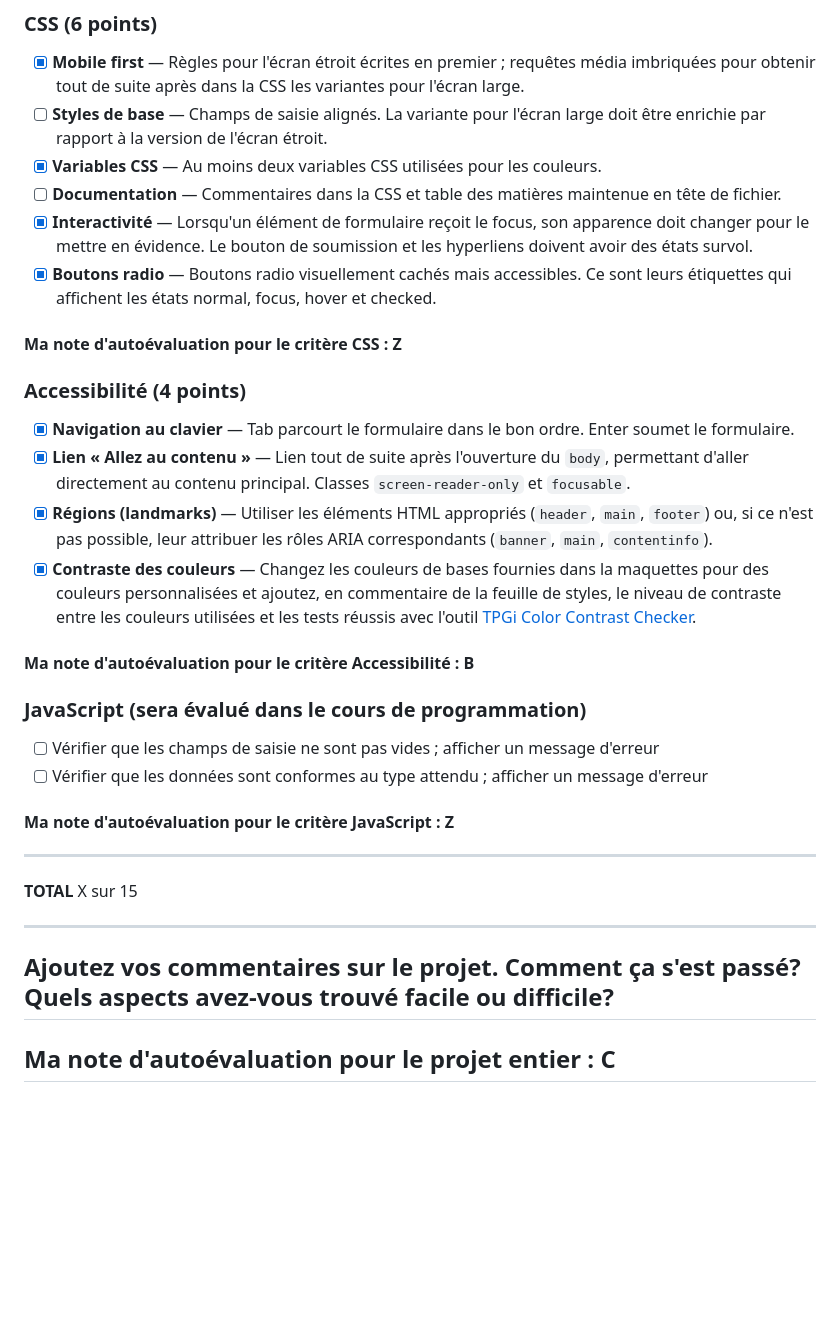
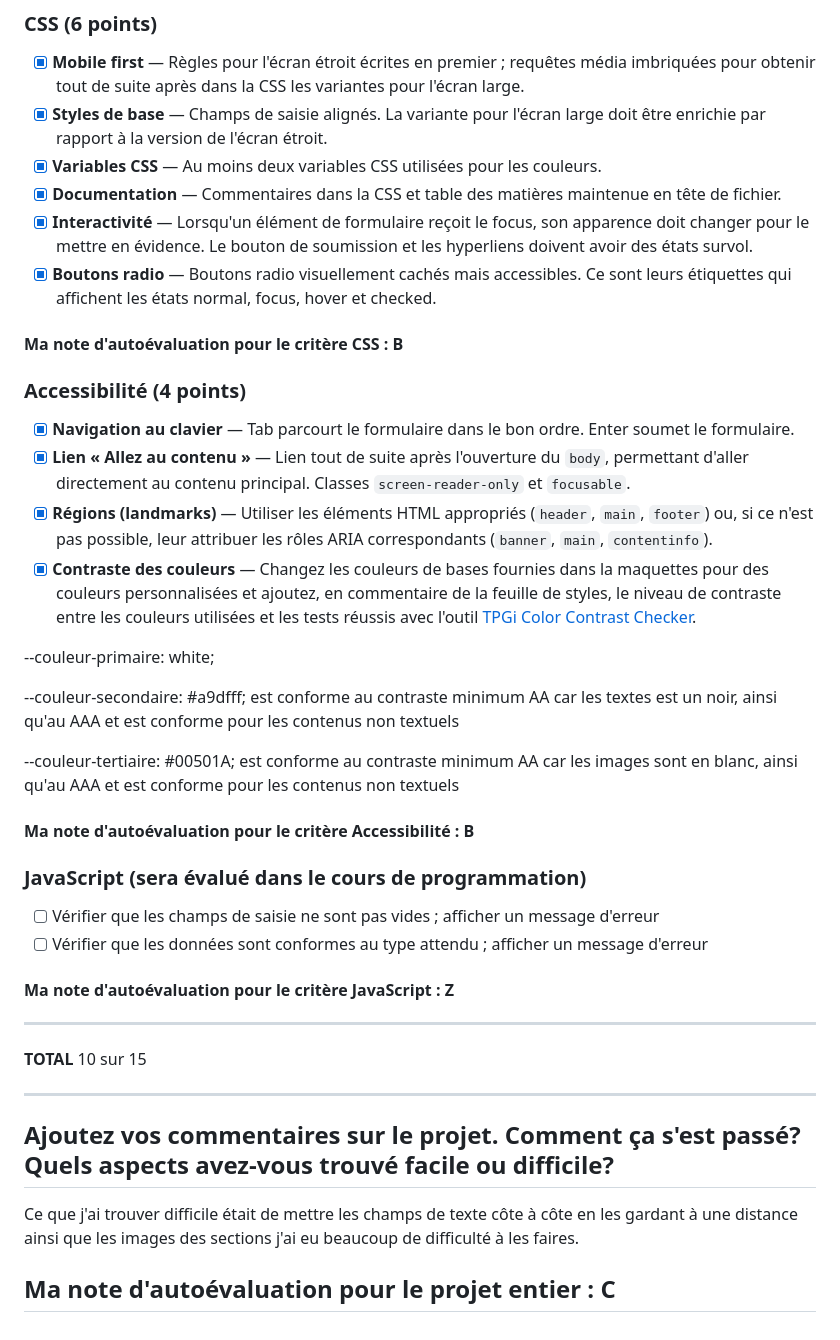
Before and after one commit to piquettec/Tp3, a Markdown page: readme.md, the part around the change. GitHub-like rendering; blank space fills up the shorter version.

Commit message:
finalisation du readme

```diff
--- a/readme.md
+++ b/readme.md
@@ -49,13 +49,13 @@ Exemple pour le cas d'un seul élément :
 ### CSS (6 points)
 
 - [x] **Mobile first** — Règles pour l'écran étroit écrites en premier ; requêtes média imbriquées pour obtenir tout de suite après dans la CSS les variantes pour l'écran large.
-- [ ] **Styles de base** — Champs de saisie alignés. La variante pour l'écran large doit être enrichie par rapport à la version de l'écran étroit.
+- [x] **Styles de base** — Champs de saisie alignés. La variante pour l'écran large doit être enrichie par rapport à la version de l'écran étroit.
 - [x] **Variables CSS** — Au moins deux variables CSS utilisées pour les couleurs.
-- [ ] **Documentation** — Commentaires dans la CSS et table des matières maintenue en tête de fichier.
+- [x] **Documentation** — Commentaires dans la CSS et table des matières maintenue en tête de fichier.
 - [x] **Interactivité** — Lorsqu'un élément de formulaire reçoit le focus, son apparence doit changer pour le mettre en évidence. Le bouton de soumission et les hyperliens doivent avoir des états survol.
 - [x] **Boutons radio** — Boutons radio visuellement cachés mais accessibles. Ce sont leurs étiquettes qui affichent les états normal, focus, hover et checked.
 
-#### Ma note d'autoévaluation pour le critère CSS : Z
+#### Ma note d'autoévaluation pour le critère CSS : B
 
 ### Accessibilité (4 points)
 
@@ -63,6 +63,12 @@ Exemple pour le cas d'un seul élément :
 - [x] **Lien « Allez au contenu »** — Lien tout de suite après l'ouverture du `body`, permettant d'aller directement au contenu principal. Classes `screen-reader-only` et `focusable`.
 - [x] **Régions (landmarks)** — Utiliser les éléments HTML appropriés (`header`, `main`, `footer`) ou, si ce n'est pas possible, leur attribuer les rôles ARIA correspondants (`banner`, `main`, `contentinfo`).
 - [x] **Contraste des couleurs** — Changez les couleurs de bases fournies dans la maquettes pour des couleurs personnalisées et ajoutez, en commentaire de la feuille de styles, le niveau de contraste entre les couleurs utilisées et les tests réussis avec l'outil [TPGi Color Contrast Checker](https://www.tpgi.com/color-contrast-checker/).
+
+--couleur-primaire: white;
+
+--couleur-secondaire: #a9dfff; est conforme au contraste minimum AA car les textes est un noir, ainsi qu'au AAA et est conforme pour les contenus non textuels
+
+--couleur-tertiaire: #00501A; est conforme au contraste minimum AA car les images sont en blanc, ainsi qu'au AAA et est conforme pour les contenus non textuels
 
 #### Ma note d'autoévaluation pour le critère Accessibilité : B
 
@@ -76,10 +82,12 @@ Exemple pour le cas d'un seul élément :
 ---
 
 **TOTAL**
-X sur 15
+10 sur 15
 
 ---
 
 ## Ajoutez vos commentaires sur le projet. Comment ça s'est passé? Quels aspects avez-vous trouvé facile ou difficile?
 
+Ce que j'ai trouver difficile était de mettre les champs de texte côte à côte  en les gardant à une distance ainsi que les images des sections j'ai eu beaucoup de difficulté à les faires.
+
 ## Ma note d'autoévaluation pour le projet entier : C
```
